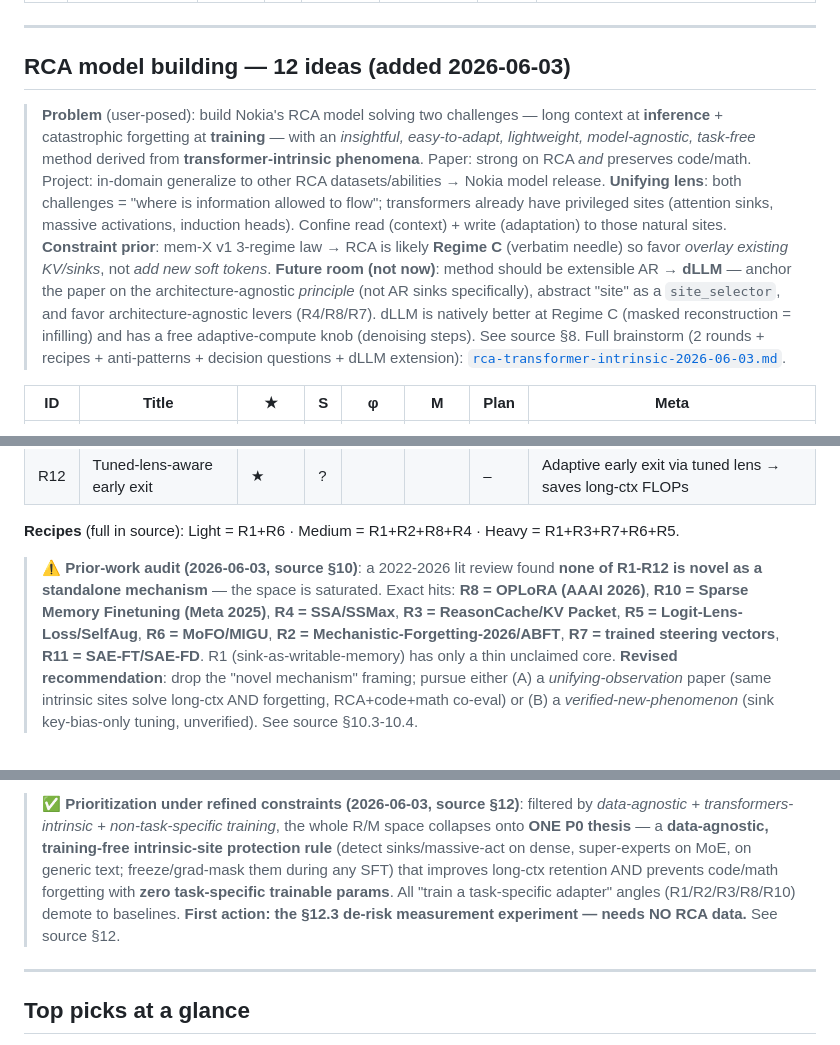
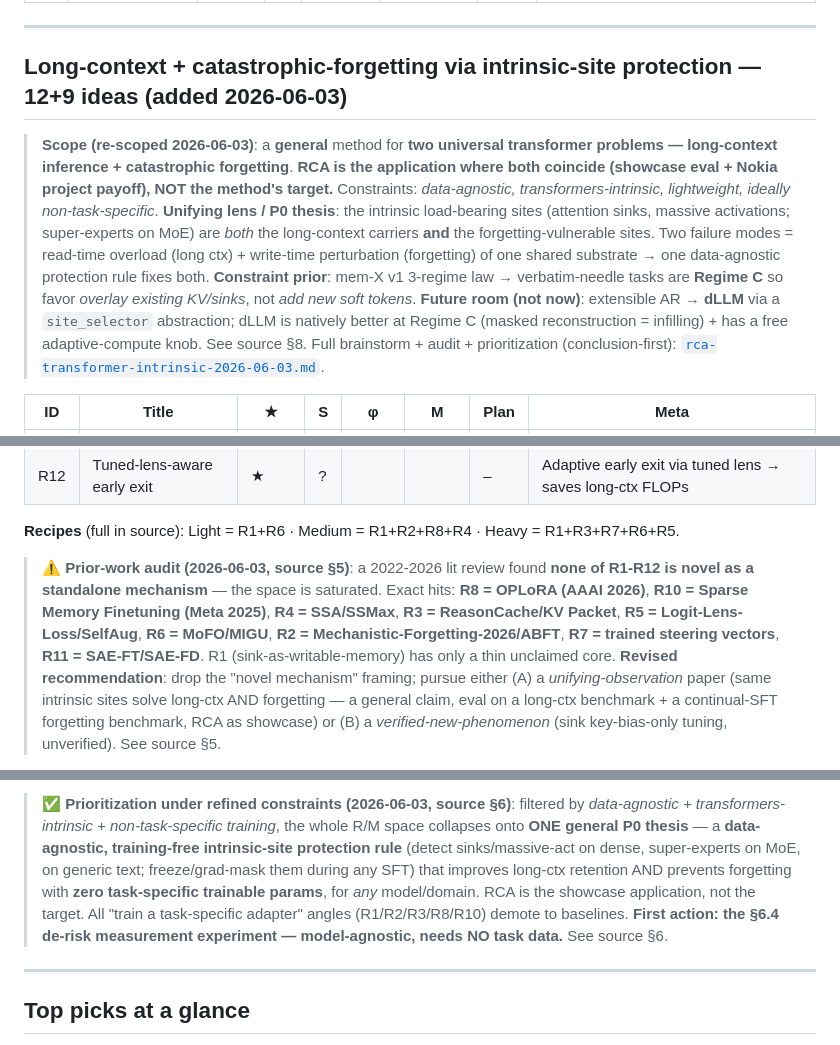
Before and after one commit to BDeMo/research-notes, a Markdown page: notes/ideas/README.md, 3 parts joined by grey strips. Drawn GitHub-style.

```diff
--- a/notes/ideas/README.md
+++ b/notes/ideas/README.md
@@ -135,13 +135,13 @@ Born from reading Cartridges / Activation Beacon / Gisting / Generative Adapter
 
 ---
 
-## RCA model building — 12 ideas (added 2026-06-03)
+## Long-context + catastrophic-forgetting via intrinsic-site protection — 12+9 ideas (added 2026-06-03)
 
-> **Problem** (user-posed): build Nokia's RCA model solving two challenges — long context at **inference** + catastrophic forgetting at **training** — with an *insightful, easy-to-adapt, lightweight, model-agnostic, task-free* method derived from **transformer-intrinsic phenomena**. Paper: strong on RCA *and* preserves code/math. Project: in-domain generalize to other RCA datasets/abilities → Nokia model release.
-> **Unifying lens**: both challenges = "where is information allowed to flow"; transformers already have privileged sites (attention sinks, massive activations, induction heads). Confine read (context) + write (adaptation) to those natural sites.
-> **Constraint prior**: mem-X v1 3-regime law → RCA is likely **Regime C** (verbatim needle) so favor *overlay existing KV/sinks*, not *add new soft tokens*.
-> **Future room (not now)**: method should be extensible AR → **dLLM** — anchor the paper on the architecture-agnostic *principle* (not AR sinks specifically), abstract "site" as a `site_selector`, and favor architecture-agnostic levers (R4/R8/R7). dLLM is natively better at Regime C (masked reconstruction = infilling) and has a free adaptive-compute knob (denoising steps). See source §8.
-> Full brainstorm (2 rounds + recipes + anti-patterns + decision questions + dLLM extension): [`rca-transformer-intrinsic-2026-06-03.md`](rca-transformer-intrinsic-2026-06-03.md).
+> **Scope (re-scoped 2026-06-03)**: a **general** method for **two universal transformer problems — long-context inference + catastrophic forgetting**. **RCA is the application where both coincide (showcase eval + Nokia project payoff), NOT the method's target.** Constraints: *data-agnostic, transformers-intrinsic, lightweight, ideally non-task-specific*.
+> **Unifying lens / P0 thesis**: the intrinsic load-bearing sites (attention sinks, massive activations; super-experts on MoE) are *both* the long-context carriers **and** the forgetting-vulnerable sites. Two failure modes = read-time overload (long ctx) + write-time perturbation (forgetting) of one shared substrate → one data-agnostic protection rule fixes both.
+> **Constraint prior**: mem-X v1 3-regime law → verbatim-needle tasks are **Regime C** so favor *overlay existing KV/sinks*, not *add new soft tokens*.
+> **Future room (not now)**: extensible AR → **dLLM** via a `site_selector` abstraction; dLLM is natively better at Regime C (masked reconstruction = infilling) + has a free adaptive-compute knob. See source §8.
+> Full brainstorm + audit + prioritization (conclusion-first): [`rca-transformer-intrinsic-2026-06-03.md`](rca-transformer-intrinsic-2026-06-03.md).
 
 | ID | Title | ★ | S | φ | M | Plan | Meta |
 |---|---|---|---|---|---|---|---|
@@ -160,5 +160,5 @@ Born from reading Cartridges / Activation Beacon / Gisting / Generative Adapter
 
 **Recipes** (full in source): Light = R1+R6 · Medium = R1+R2+R8+R4 · Heavy = R1+R3+R7+R6+R5.
 
-> ⚠️ **Prior-work audit (2026-06-03, source §10)**: a 2022-2026 lit review found **none of R1-R12 is novel as a standalone mechanism** — the space is saturated. Exact hits: **R8 = OPLoRA (AAAI 2026)**, **R10 = Sparse Memory Finetuning (Meta 2025)**, **R4 = SSA/SSMax**, **R3 = ReasonCache/KV Packet**, **R5 = Logit-Lens-Loss/SelfAug**, **R6 = MoFO/MIGU**, **R2 = Mechanistic-Forgetting-2026/ABFT**, **R7 = trained steering vectors**, **R11 = SAE-FT/SAE-FD**. R1 (sink-as-writable-memory) has only a thin unclaimed core. **Revised recommendation**: drop the "novel mechanism" framing; pursue either (A) a *unifying-observation* paper (same intrinsic sites solve long-ctx AND forgetting, RCA+code+math co-eval) or (B) a *verified-new-phenomenon* (sink key-bias-only tuning, unverified). See source §10.3-10.4.
+> ⚠️ **Prior-work audit (2026-06-03, source §5)**: a 2022-2026 lit review found **none of R1-R12 is novel as a standalone mechanism** — the space is saturated. Exact hits: **R8 = OPLoRA (AAAI 2026)**, **R10 = Sparse Memory Finetuning (Meta 2025)**, **R4 = SSA/SSMax**, **R3 = ReasonCache/KV Packet**, **R5 = Logit-Lens-Loss/SelfAug**, **R6 = MoFO/MIGU**, **R2 = Mechanistic-Forgetting-2026/ABFT**, **R7 = trained steering vectors**, **R11 = SAE-FT/SAE-FD**. R1 (sink-as-writable-memory) has only a thin unclaimed core. **Revised recommendation**: drop the "novel mechanism" framing; pursue either (A) a *unifying-observation* paper (same intrinsic sites solve long-ctx AND forgetting — a general claim, eval on a long-ctx benchmark + a continual-SFT forgetting benchmark, RCA as showcase) or (B) a *verified-new-phenomenon* (sink key-bias-only tuning, unverified). See source §5.
 
@@ -166,5 +166,5 @@ Born from reading Cartridges / Activation Beacon / Gisting / Generative Adapter
 
-> ✅ **Prioritization under refined constraints (2026-06-03, source §12)**: filtered by *data-agnostic + transformers-intrinsic + non-task-specific training*, the whole R/M space collapses onto **ONE P0 thesis** — a **data-agnostic, training-free intrinsic-site protection rule** (detect sinks/massive-act on dense, super-experts on MoE, on generic text; freeze/grad-mask them during any SFT) that improves long-ctx retention AND prevents code/math forgetting with **zero task-specific trainable params**. All "train a task-specific adapter" angles (R1/R2/R3/R8/R10) demote to baselines. **First action: the §12.3 de-risk measurement experiment — needs NO RCA data.** See source §12.
+> ✅ **Prioritization under refined constraints (2026-06-03, source §6)**: filtered by *data-agnostic + transformers-intrinsic + non-task-specific training*, the whole R/M space collapses onto **ONE general P0 thesis** — a **data-agnostic, training-free intrinsic-site protection rule** (detect sinks/massive-act on dense, super-experts on MoE, on generic text; freeze/grad-mask them during any SFT) that improves long-ctx retention AND prevents forgetting with **zero task-specific trainable params**, for *any* model/domain. RCA is the showcase application, not the target. All "train a task-specific adapter" angles (R1/R2/R3/R8/R10) demote to baselines. **First action: the §6.4 de-risk measurement experiment — model-agnostic, needs NO task data.** See source §6.
 
 ---
 
```
Also changed, not shown: other parts of notes/ideas/README.md (+1 -1 lines), docs/matrix/2026-06-03-rca-transformer-intrinsic-brainstorm.md (+9 -0 lines), notes/ideas/rca-transformer-intrinsic-2026-06-03.md (+23 -18 lines).
